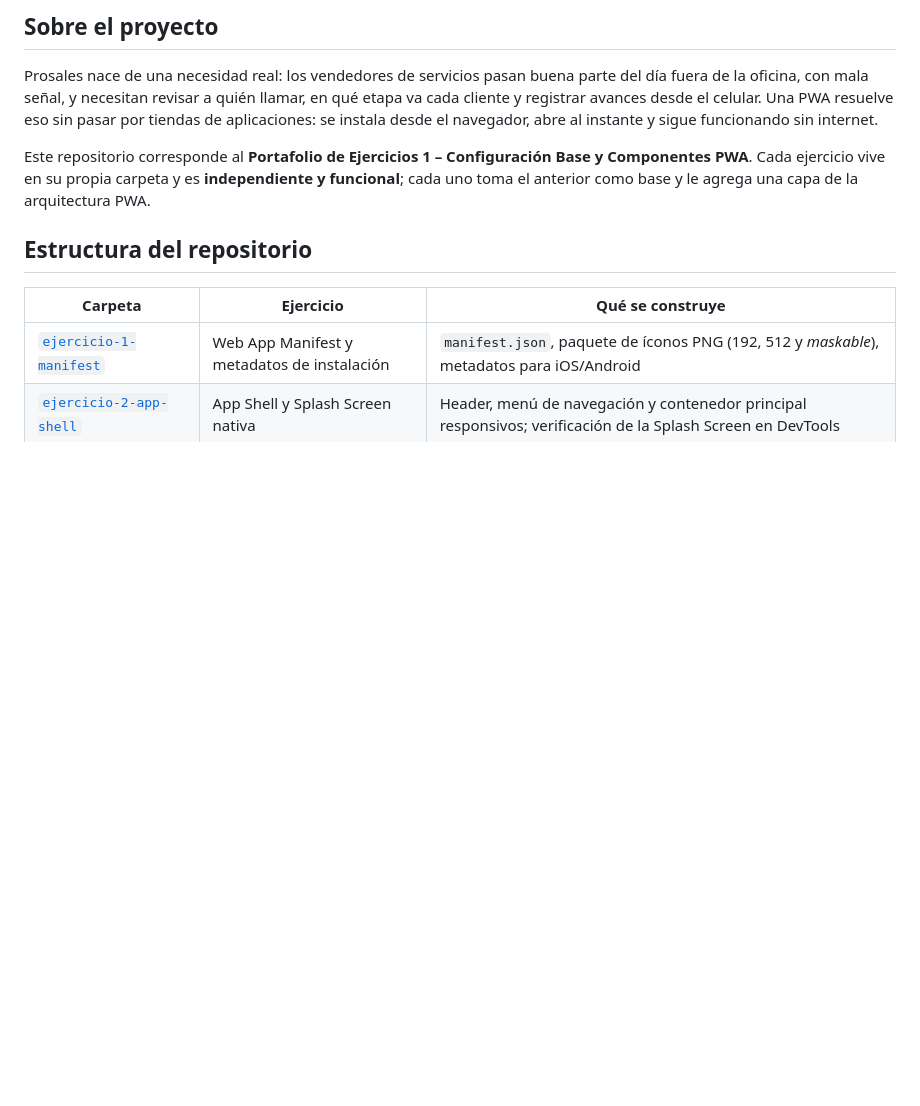
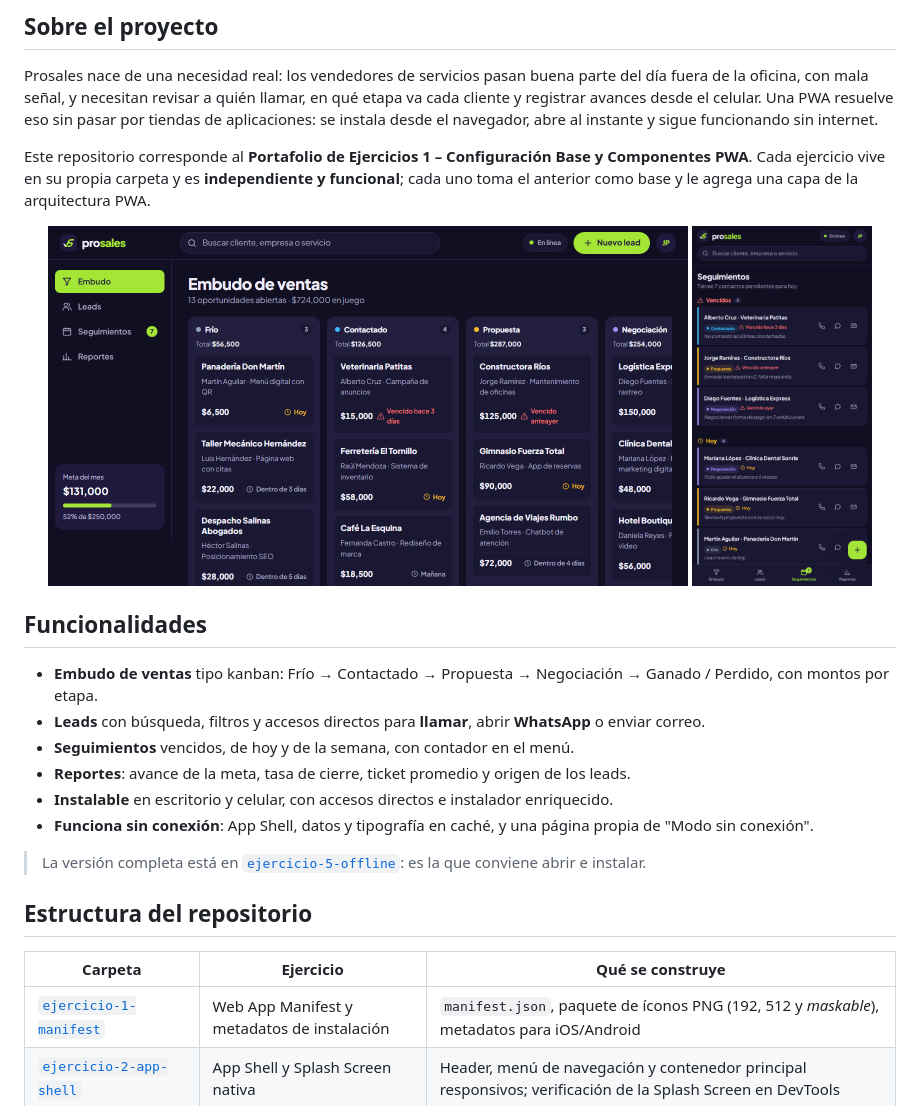
Before and after one commit to josuetapia-dev/PROSALES, a Markdown page: README.md, the part around one of its changes. GitHub-like rendering; blank space fills up the shorter version.

Commit message:
docs: marca los 5 ejercicios como completados y describe las funcionalidades

```diff
--- a/README.md
+++ b/README.md
@@ -29,6 +29,22 @@ aplicaciones: se instala desde el navegador, abre al instante y sigue funcionand
 Este repositorio corresponde al **Portafolio de Ejercicios 1 – Configuración Base y Componentes PWA**.
 Cada ejercicio vive en su propia carpeta y es **independiente y funcional**; cada uno toma el
 anterior como base y le agrega una capa de la arquitectura PWA.
+
+<p align="center">
+  <img src="ejercicio-2-app-shell/screenshots/escritorio.png" alt="Prosales en escritorio: embudo de ventas" width="640">
+  <img src="ejercicio-2-app-shell/screenshots/movil.png" alt="Prosales en móvil: seguimientos" width="180">
+</p>
+
+## Funcionalidades
+
+- **Embudo de ventas** tipo kanban: Frío → Contactado → Propuesta → Negociación → Ganado / Perdido, con montos por etapa.
+- **Leads** con búsqueda, filtros y accesos directos para **llamar**, abrir **WhatsApp** o enviar correo.
+- **Seguimientos** vencidos, de hoy y de la semana, con contador en el menú.
+- **Reportes**: avance de la meta, tasa de cierre, ticket promedio y origen de los leads.
+- **Instalable** en escritorio y celular, con accesos directos e instalador enriquecido.
+- **Funciona sin conexión**: App Shell, datos y tipografía en caché, y una página propia de "Modo sin conexión".
+
+> La versión completa está en [`ejercicio-5-offline`](ejercicio-5-offline): es la que conviene abrir e instalar.
 
 ## Estructura del repositorio
 
```
Also changed, not shown: other parts of README.md (+5 -5 lines).
